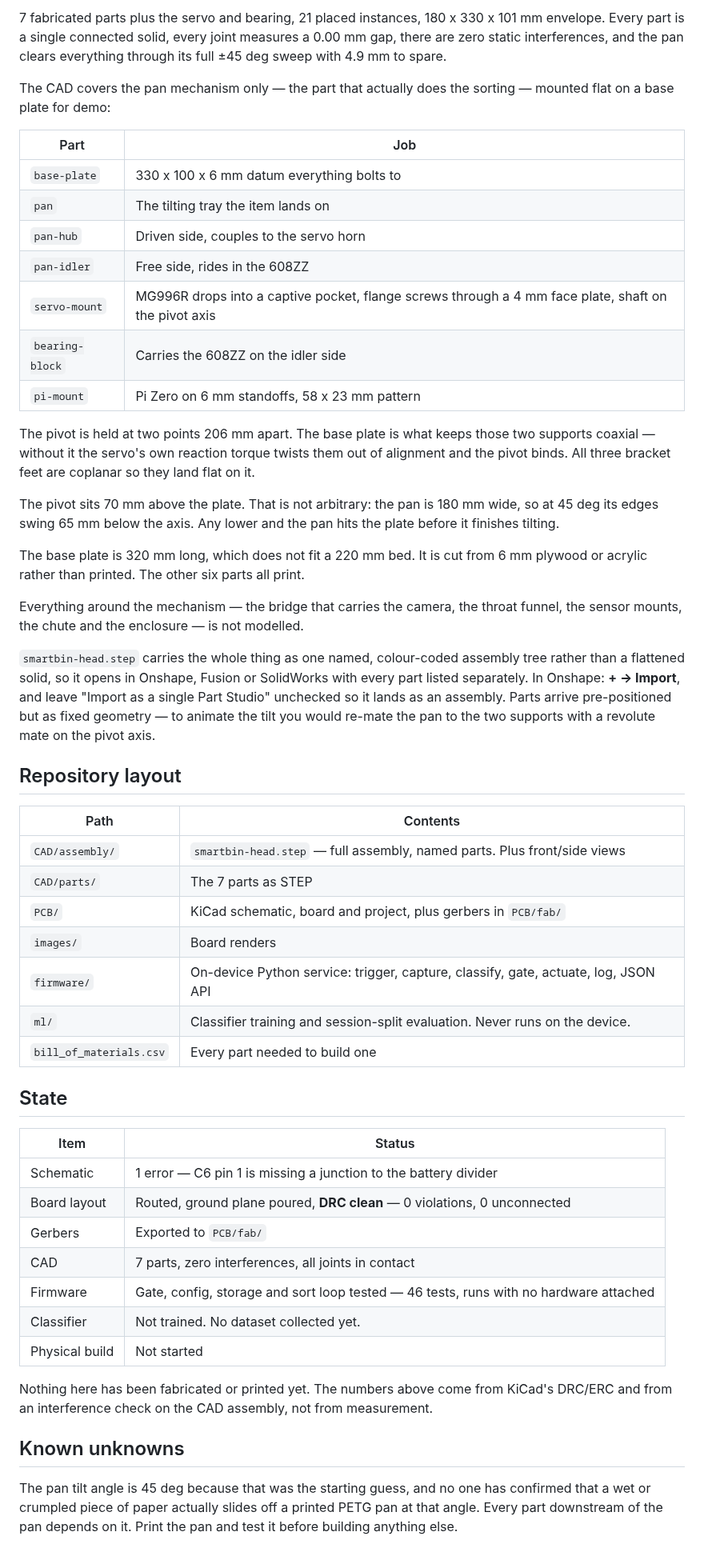
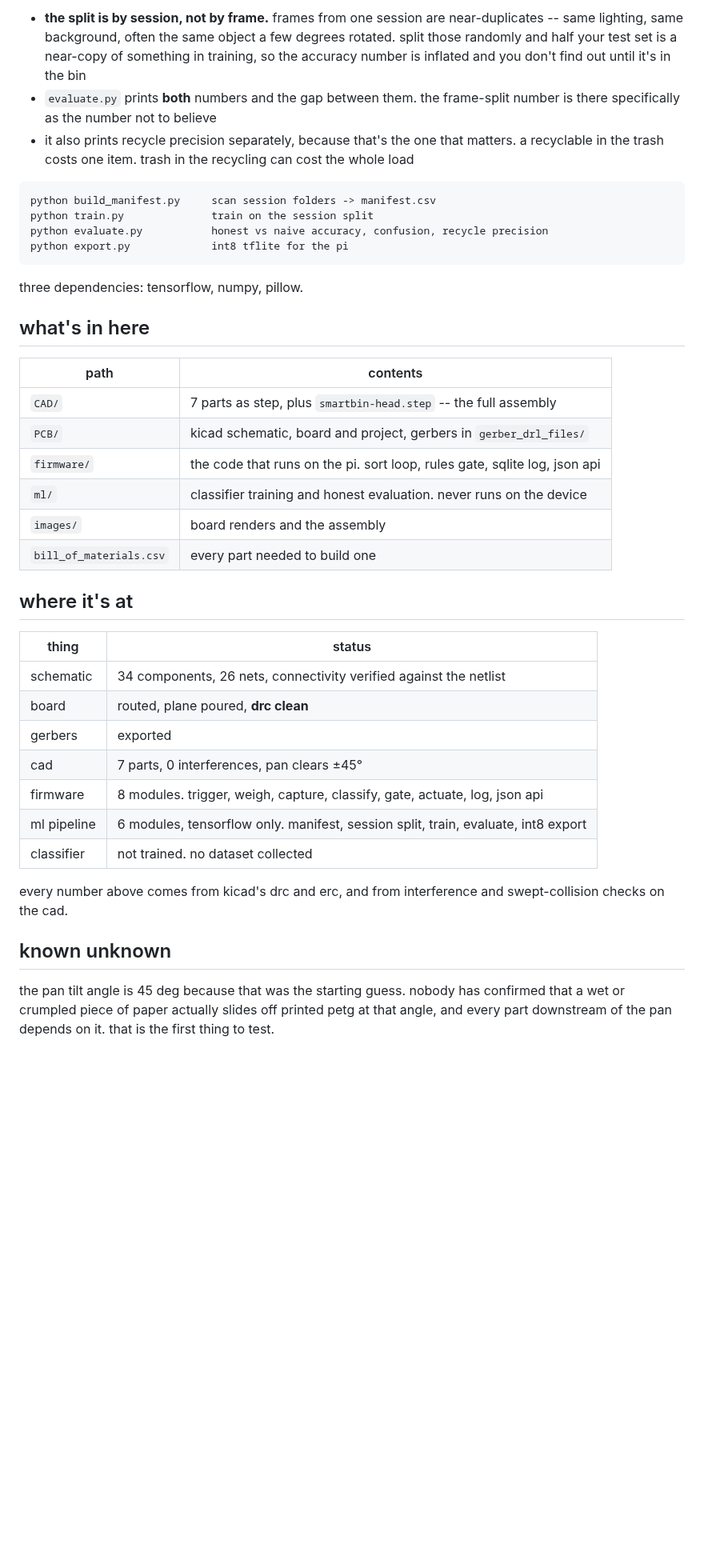
Before and after one commit to DagaVedant/SmartBin, a Markdown page: README.md, the part around one of its changes. Shown at 80% size. GitHub-like rendering; blank space fills up the shorter version.

Commit message:
update readme, add assembly render

````diff
--- a/README.md
+++ b/README.md
@@ -81,72 +87,42 @@ put two things that need independent duty cycles on one timer.
 
-7 fabricated parts plus the servo and bearing, 21 placed instances, 180 x 330 x 101 mm
-envelope. Every part is a single connected
-solid, every joint measures a 0.00 mm gap, there are zero static interferences, and the pan
-clears everything through its full ±45 deg sweep with 4.9 mm to spare.
+- **the split is by session, not by frame.** frames from one session are near-duplicates -- same lighting, same background, often the same object a few degrees rotated. split those randomly and half your test set is a near-copy of something in training, so the accuracy number is inflated and you don't find out until it's in the bin
+- `evaluate.py` prints **both** numbers and the gap between them. the frame-split number is there specifically as the number not to believe
+- it also prints recycle precision separately, because that's the one that matters. a recyclable in the trash costs one item. trash in the recycling can cost the whole load
 
-The CAD covers the pan mechanism only — the part that actually does the sorting — mounted
-flat on a base plate for demo:
+```
+python build_manifest.py     scan session folders -> manifest.csv
+python train.py              train on the session split
+python evaluate.py           honest vs naive accuracy, confusion, recycle precision
+python export.py             int8 tflite for the pi
+```
 
-| Part | Job |
+three dependencies: tensorflow, numpy, pillow.
+
+## what's in here
+
+| path | contents |
 |---|---|
-| `base-plate` | 330 x 100 x 6 mm datum everything bolts to |
-| `pan` | The tilting tray the item lands on |
-| `pan-hub` | Driven side, couples to the servo horn |
-| `pan-idler` | Free side, rides in the 608ZZ |
-| `servo-mount` | MG996R drops into a captive pocket, flange screws through a 4 mm face plate, shaft on the pivot axis |
-| `bearing-block` | Carries the 608ZZ on the idler side |
-| `pi-mount` | Pi Zero on 6 mm standoffs, 58 x 23 mm pattern |
+| `CAD/` | 7 parts as step, plus `smartbin-head.step` -- the full assembly |
+| `PCB/` | kicad schematic, board and project, gerbers in `gerber_drl_files/` |
+| `firmware/` | the code that runs on the pi. sort loop, rules gate, sqlite log, json api |
+| `ml/` | classifier training and honest evaluation. never runs on the device |
+| `images/` | board renders and the assembly |
+| `bill_of_materials.csv` | every part needed to build one |
 
-The pivot is held at two points 206 mm apart. The base plate is what keeps those two
-supports coaxial — without it the servo's own reaction torque twists them out of alignment
-and the pivot binds. All three bracket feet are coplanar so they land flat on it.
+## where it's at
 
-The pivot sits 70 mm above the plate. That is not arbitrary: the pan is 180 mm wide, so at
-45 deg its edges swing 65 mm below the axis. Any lower and the pan hits the plate before it
-finishes tilting.
+| thing | status |
+|---|---|
+| schematic | 34 components, 26 nets, connectivity verified against the netlist |
+| board | routed, plane poured, **drc clean** |
+| gerbers | exported |
+| cad | 7 parts, 0 interferences, pan clears ±45° |
+| firmware | 8 modules. trigger, weigh, capture, classify, gate, actuate, log, json api |
+| ml pipeline | 6 modules, tensorflow only. manifest, session split, train, evaluate, int8 export |
+| classifier | not trained. no dataset collected |
 
-The base plate is 320 mm long, which does not fit a 220 mm bed. It is cut from 6 mm plywood
-or acrylic rather than printed. The other six parts all print.
+every number above comes from kicad's drc and erc, and from interference and swept-collision checks on the cad.
 
-Everything around the mechanism — the bridge that carries the camera, the throat funnel, the
-sensor mounts, the chute and the enclosure — is not modelled.
+## known unknown
 
-`smartbin-head.step` carries the whole thing as one named, colour-coded assembly tree rather
-than a flattened solid, so it opens in Onshape, Fusion or SolidWorks with every part listed
-separately. In Onshape: **+ → Import**, and leave "Import as a single Part Studio" unchecked
-so it lands as an assembly. Parts arrive pre-positioned but as fixed geometry — to animate
-the tilt you would re-mate the pan to the two supports with a revolute mate on the pivot axis.
-
-## Repository layout
-
-| Path | Contents |
-|---|---|
-| `CAD/assembly/` | `smartbin-head.step` — full assembly, named parts. Plus front/side views |
-| `CAD/parts/` | The 7 parts as STEP |
-| `PCB/` | KiCad schematic, board and project, plus gerbers in `PCB/fab/` |
-| `images/` | Board renders |
-| `firmware/` | On-device Python service: trigger, capture, classify, gate, actuate, log, JSON API |
-| `ml/` | Classifier training and session-split evaluation. Never runs on the device. |
-| `bill_of_materials.csv` | Every part needed to build one |
-
-## State
-
-| Item | Status |
-|---|---|
-| Schematic | 1 error — C6 pin 1 is missing a junction to the battery divider |
-| Board layout | Routed, ground plane poured, **DRC clean** — 0 violations, 0 unconnected |
-| Gerbers | Exported to `PCB/fab/` |
-| CAD | 7 parts, zero interferences, all joints in contact |
-| Firmware | Gate, config, storage and sort loop tested — 46 tests, runs with no hardware attached |
-| Classifier | Not trained. No dataset collected yet. |
-| Physical build | Not started |
-
-Nothing here has been fabricated or printed yet. The numbers above come from KiCad's DRC/ERC
-and from an interference check on the CAD assembly, not from measurement.
-
-## Known unknowns
-
-The pan tilt angle is 45 deg because that was the starting guess, and no one has confirmed
-that a wet or crumpled piece of paper actually slides off a printed PETG pan at that angle.
-Every part downstream of the pan depends on it. Print the pan and test it before building
-anything else.
+the pan tilt angle is 45 deg because that was the starting guess. nobody has confirmed that a wet or crumpled piece of paper actually slides off printed petg at that angle, and every part downstream of the pan depends on it. that is the first thing to test.
````
Also changed, not shown: other parts of README.md (+55 -49 lines), images/assembly.png (added).
